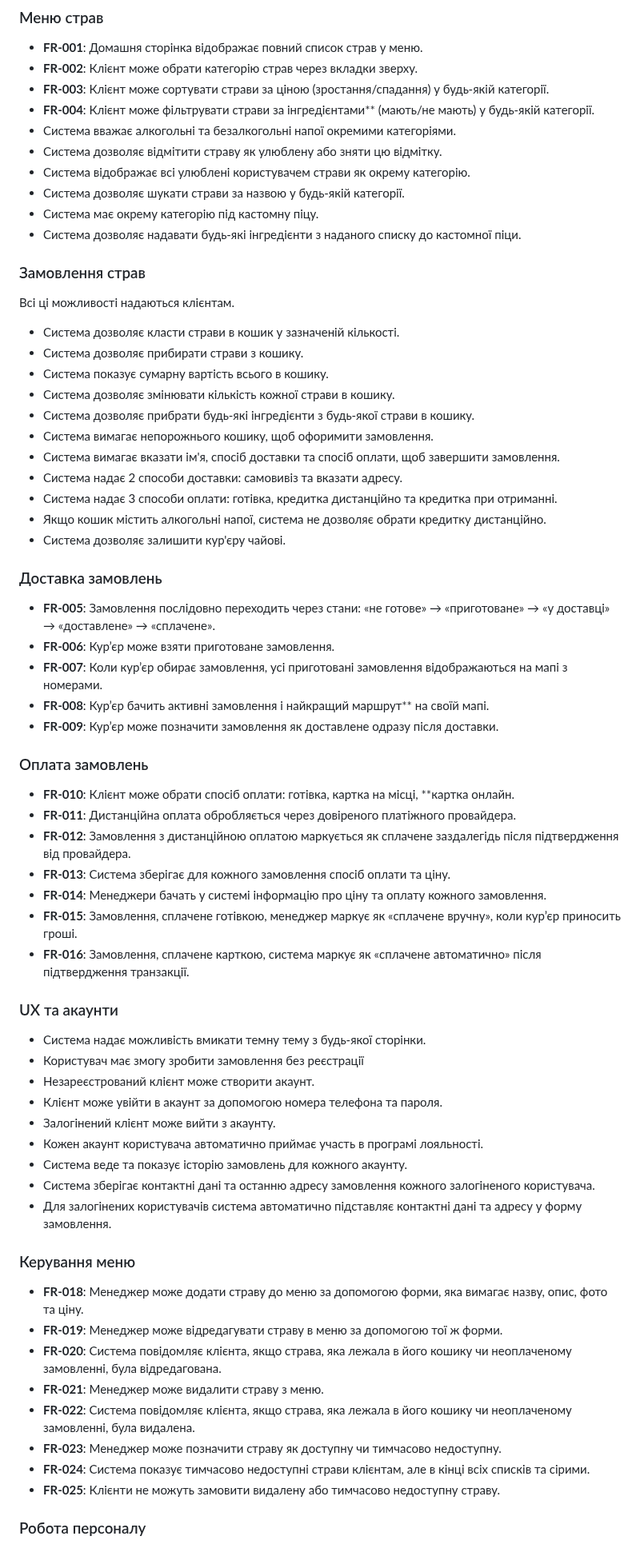
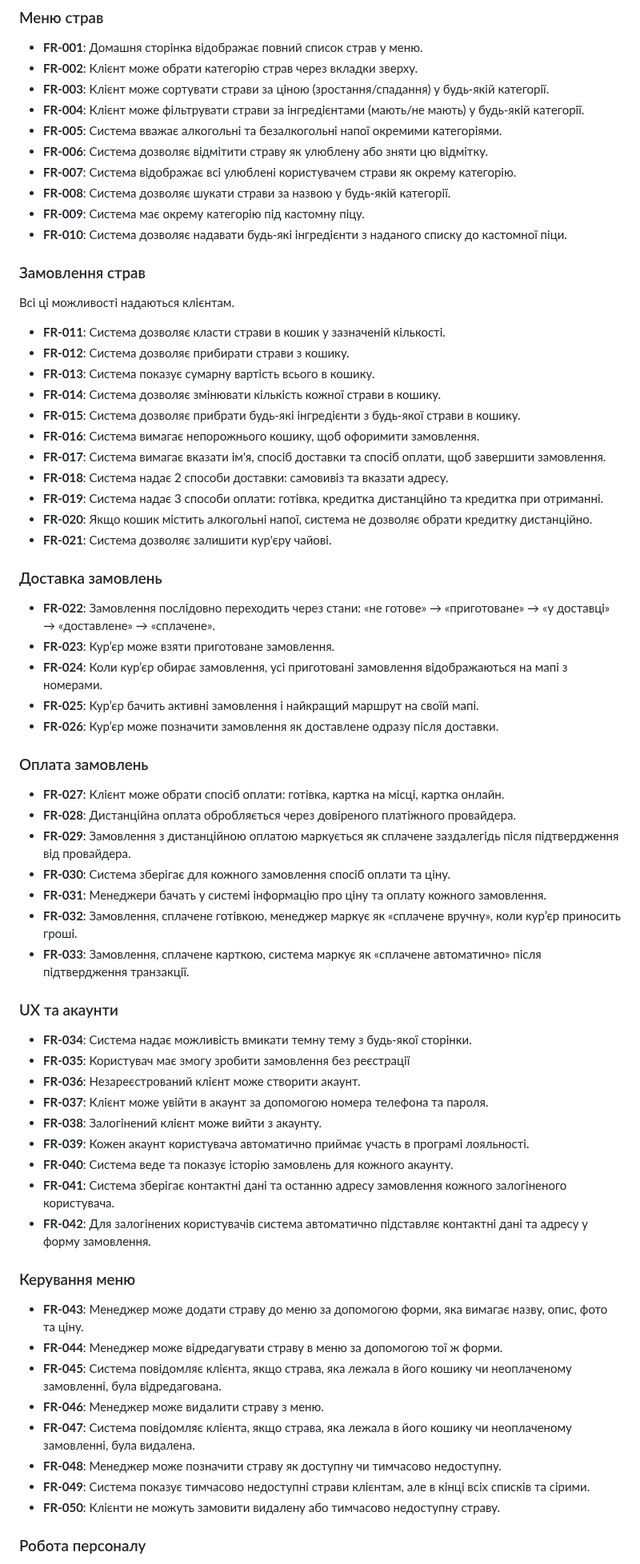
Before and after one commit to ukma-cs-ssdm-2025/punkcoders, a Markdown page: requirements.md, the part around one of its changes. Shown at 80% size. GitHub-like rendering.

```diff
--- a/requirements.md
+++ b/requirements.md
@@ -27,71 +27,71 @@
 - **FR-001**: Домашня сторінка відображає повний список страв у меню.
 - **FR-002**: Клієнт може обрати категорію страв через вкладки зверху.
 - **FR-003**: Клієнт може сортувати страви за ціною (зростання/спадання) у будь-якій категорії.
-- **FR-004**: Клієнт може фільтрувати страви за інгредієнтами** (мають/не мають) у будь-якій категорії.
-- Система вважає алкогольні та безалкогольні напої окремими категоріями.
-- Система дозволяє відмітити страву як улюблену або зняти цю відмітку.
-- Система відображає всі улюблені користувачем страви як окрему категорію.
-- Система дозволяє шукати страви за назвою у будь-якій категорії.
-- Система має окрему категорію під кастомну піцу.
-- Система дозволяє надавати будь-які інгредієнти з наданого списку до кастомної піци.
+- **FR-004**: Клієнт може фільтрувати страви за інгредієнтами (мають/не мають) у будь-якій категорії.
+- **FR-005**: Система вважає алкогольні та безалкогольні напої окремими категоріями.
+- **FR-006**: Система дозволяє відмітити страву як улюблену або зняти цю відмітку.
+- **FR-007**: Система відображає всі улюблені користувачем страви як окрему категорію.
+- **FR-008**: Система дозволяє шукати страви за назвою у будь-якій категорії.
+- **FR-009**: Система має окрему категорію під кастомну піцу.
+- **FR-010**: Система дозволяє надавати будь-які інгредієнти з наданого списку до кастомної піци.
 
 
 ### Замовлення страв
 
 Всі ці можливості надаються клієнтам.
 
-- Система дозволяє класти страви в кошик у зазначеній кількості.
-- Система дозволяє прибирати страви з кошику.
-- Система показує сумарну вартість всього в кошику.
-- Система дозволяє змінювати кількість кожної страви в кошику.
-- Система дозволяє прибрати будь-які інгредієнти з будь-якої страви в кошику.
-- Система вимагає непорожнього кошику, щоб офоримити замовлення.
-- Система вимагає вказати ім'я, спосіб доставки та спосіб оплати, щоб завершити замовлення.
-- Система надає 2 способи доставки: самовивіз та вказати адресу.
-- Система надає 3 способи оплати: готівка, кредитка дистанційно та кредитка при отриманні.
-- Якщо кошик містить алкогольні напої, система не дозволяє обрати кредитку дистанційно.
-- Система дозволяє залишити кур'єру чайові.
+- **FR-011**: Система дозволяє класти страви в кошик у зазначеній кількості.
+- **FR-012**: Система дозволяє прибирати страви з кошику.
+- **FR-013**: Система показує сумарну вартість всього в кошику.
+- **FR-014**: Система дозволяє змінювати кількість кожної страви в кошику.
+- **FR-015**: Система дозволяє прибрати будь-які інгредієнти з будь-якої страви в кошику.
+- **FR-016**: Система вимагає непорожнього кошику, щоб офоримити замовлення.
+- **FR-017**: Система вимагає вказати ім'я, спосіб доставки та спосіб оплати, щоб завершити замовлення.
+- **FR-018**: Система надає 2 способи доставки: самовивіз та вказати адресу.
+- **FR-019**: Система надає 3 способи оплати: готівка, кредитка дистанційно та кредитка при отриманні.
+- **FR-020**: Якщо кошик містить алкогольні напої, система не дозволяє обрати кредитку дистанційно.
+- **FR-021**: Система дозволяє залишити кур'єру чайові.
 
 ### Доставка замовлень
 
-- **FR-005**: Замовлення послідовно переходить через стани: «не готове» → «приготоване» → «у доставці» → «доставлене» → «сплачене».
-- **FR-006**: Кур’єр може взяти приготоване замовлення.
-- **FR-007**: Коли кур’єр обирає замовлення, усі приготовані замовлення відображаються на мапі з номерами.
-- **FR-008**: Кур’єр бачить активні замовлення і найкращий маршрут** на своїй мапі.
-- **FR-009**: Кур’єр може позначити замовлення як доставлене одразу після доставки.
+- **FR-022**: Замовлення послідовно переходить через стани: «не готове» → «приготоване» → «у доставці» → «доставлене» → «сплачене».
+- **FR-023**: Кур’єр може взяти приготоване замовлення.
+- **FR-024**: Коли кур’єр обирає замовлення, усі приготовані замовлення відображаються на мапі з номерами.
+- **FR-025**: Кур’єр бачить активні замовлення і найкращий маршрут на своїй мапі.
+- **FR-026**: Кур’єр може позначити замовлення як доставлене одразу після доставки.
 
 ### Оплата замовлень
 
-- **FR-010**: Клієнт може обрати спосіб оплати: готівка, картка на місці, **картка онлайн.
-- **FR-011**: Дистанційна оплата обробляється через довіреного платіжного провайдера.
-- **FR-012**: Замовлення з дистанційною оплатою маркується як сплачене заздалегідь після підтвердження від провайдера.
-- **FR-013**: Система зберігає для кожного замовлення спосіб оплати та ціну.
-- **FR-014**: Менеджери бачать у системі інформацію про ціну та оплату кожного замовлення.
-- **FR-015**: Замовлення, сплачене готівкою, менеджер маркує як «сплачене вручну», коли кур’єр приносить гроші.
-- **FR-016**: Замовлення, сплачене карткою, система маркує як «сплачене автоматично» після підтвердження транзакції.
+- **FR-027**: Клієнт може обрати спосіб оплати: готівка, картка на місці, картка онлайн.
+- **FR-028**: Дистанційна оплата обробляється через довіреного платіжного провайдера.
+- **FR-029**: Замовлення з дистанційною оплатою маркується як сплачене заздалегідь після підтвердження від провайдера.
+- **FR-030**: Система зберігає для кожного замовлення спосіб оплати та ціну.
+- **FR-031**: Менеджери бачать у системі інформацію про ціну та оплату кожного замовлення.
+- **FR-032**: Замовлення, сплачене готівкою, менеджер маркує як «сплачене вручну», коли кур’єр приносить гроші.
+- **FR-033**: Замовлення, сплачене карткою, система маркує як «сплачене автоматично» після підтвердження транзакції.
 
 ### UX та акаунти
 
-- Система надає можливість вмикати темну тему з будь-якої сторінки.
-- Користувач має змогу зробити замовлення без реєстрації
-- Незареєстрований клієнт може створити акаунт.
-- Клієнт може увійти в акаунт за допомогою номера телефона та пароля.
-- Залогінений клієнт може вийти з акаунту.
-- Кожен акаунт користувача автоматично приймає участь в програмі лояльності.
-- Система веде та показує історію замовлень для кожного акаунту.
-- Система зберігає контактні дані та останню адресу замовлення кожного залогіненого користувача.
-- Для залогінених користувачів система автоматично підставляє контактні дані та адресу у форму замовлення.
+- **FR-034**: Система надає можливість вмикати темну тему з будь-якої сторінки.
+- **FR-035**: Користувач має змогу зробити замовлення без реєстрації
+- **FR-036**: Незареєстрований клієнт може створити акаунт.
+- **FR-037**: Клієнт може увійти в акаунт за допомогою номера телефона та пароля.
+- **FR-038**: Залогінений клієнт може вийти з акаунту.
+- **FR-039**: Кожен акаунт користувача автоматично приймає участь в програмі лояльності.
+- **FR-040**: Система веде та показує історію замовлень для кожного акаунту.
+- **FR-041**: Система зберігає контактні дані та останню адресу замовлення кожного залогіненого користувача.
+- **FR-042**: Для залогінених користувачів система автоматично підставляє контактні дані та адресу у форму замовлення.
 
 ### Керування меню
 
-- **FR-018**: Менеджер може додати страву до меню за допомогою форми, яка вимагає назву, опис, фото та ціну.
-- **FR-019**: Менеджер може відредагувати страву в меню за допомогою тої ж форми.
-- **FR-020**: Система повідомляє клієнта, якщо страва, яка лежала в його кошику чи неоплаченому замовленні, була відредагована.
-- **FR-021**: Менеджер може видалити страву з меню.
-- **FR-022**: Система повідомляє клієнта, якщо страва, яка лежала в його кошику чи неоплаченому замовленні, була видалена.
-- **FR-023**: Менеджер може позначити страву як доступну чи тимчасово недоступну.
-- **FR-024**: Система показує тимчасово недоступні страви клієнтам, але в кінці всіх списків та сірими.
-- **FR-025**: Клієнти не можуть замовити видалену або тимчасово недоступну страву.
+- **FR-043**: Менеджер може додати страву до меню за допомогою форми, яка вимагає назву, опис, фото та ціну.
+- **FR-044**: Менеджер може відредагувати страву в меню за допомогою тої ж форми.
+- **FR-045**: Система повідомляє клієнта, якщо страва, яка лежала в його кошику чи неоплаченому замовленні, була відредагована.
+- **FR-046**: Менеджер може видалити страву з меню.
+- **FR-047**: Система повідомляє клієнта, якщо страва, яка лежала в його кошику чи неоплаченому замовленні, була видалена.
+- **FR-048**: Менеджер може позначити страву як доступну чи тимчасово недоступну.
+- **FR-049**: Система показує тимчасово недоступні страви клієнтам, але в кінці всіх списків та сірими.
+- **FR-050**: Клієнти не можуть замовити видалену або тимчасово недоступну страву.
 
 ### Робота персоналу
 
```
Also changed, not shown: other parts of requirements.md (+10 -10 lines).
